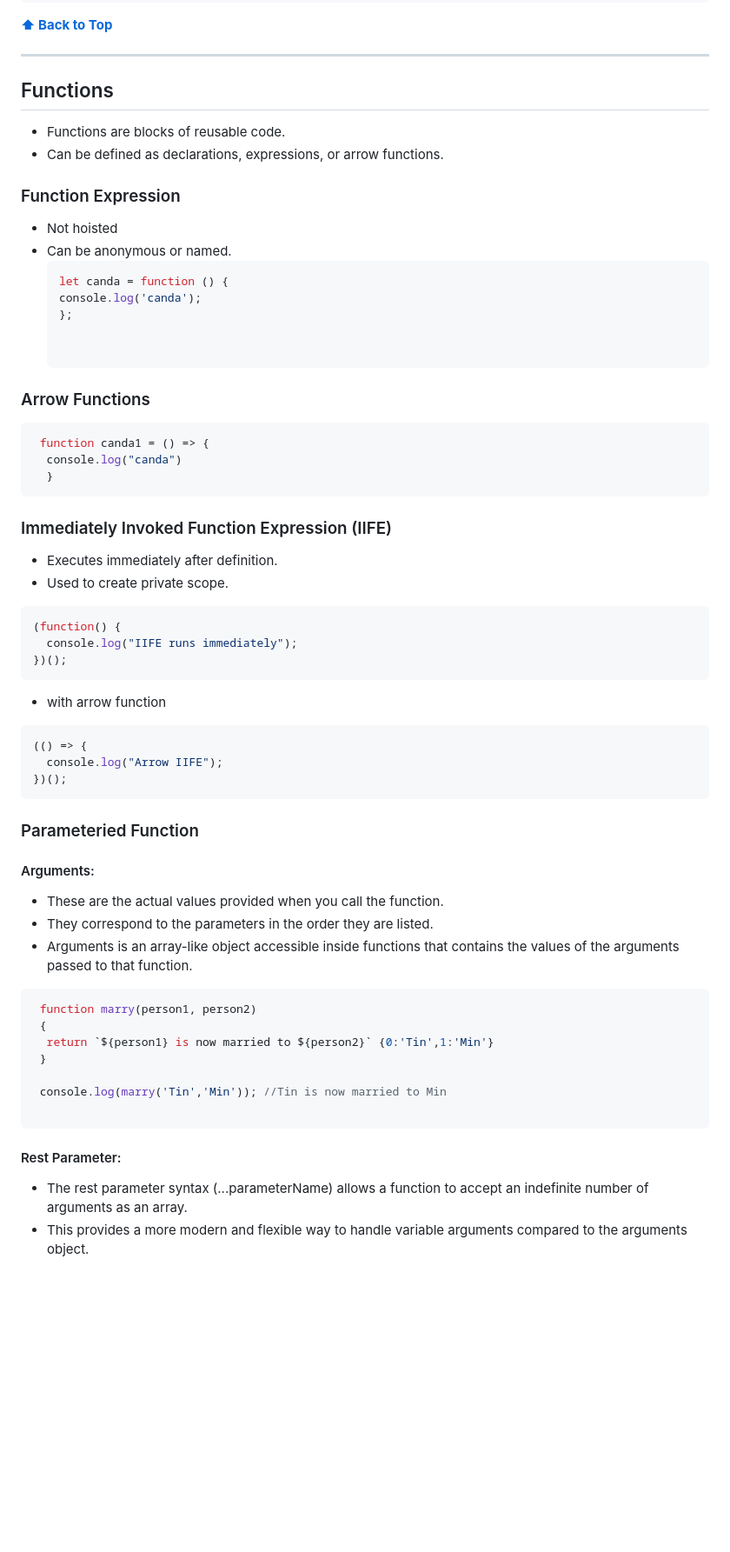
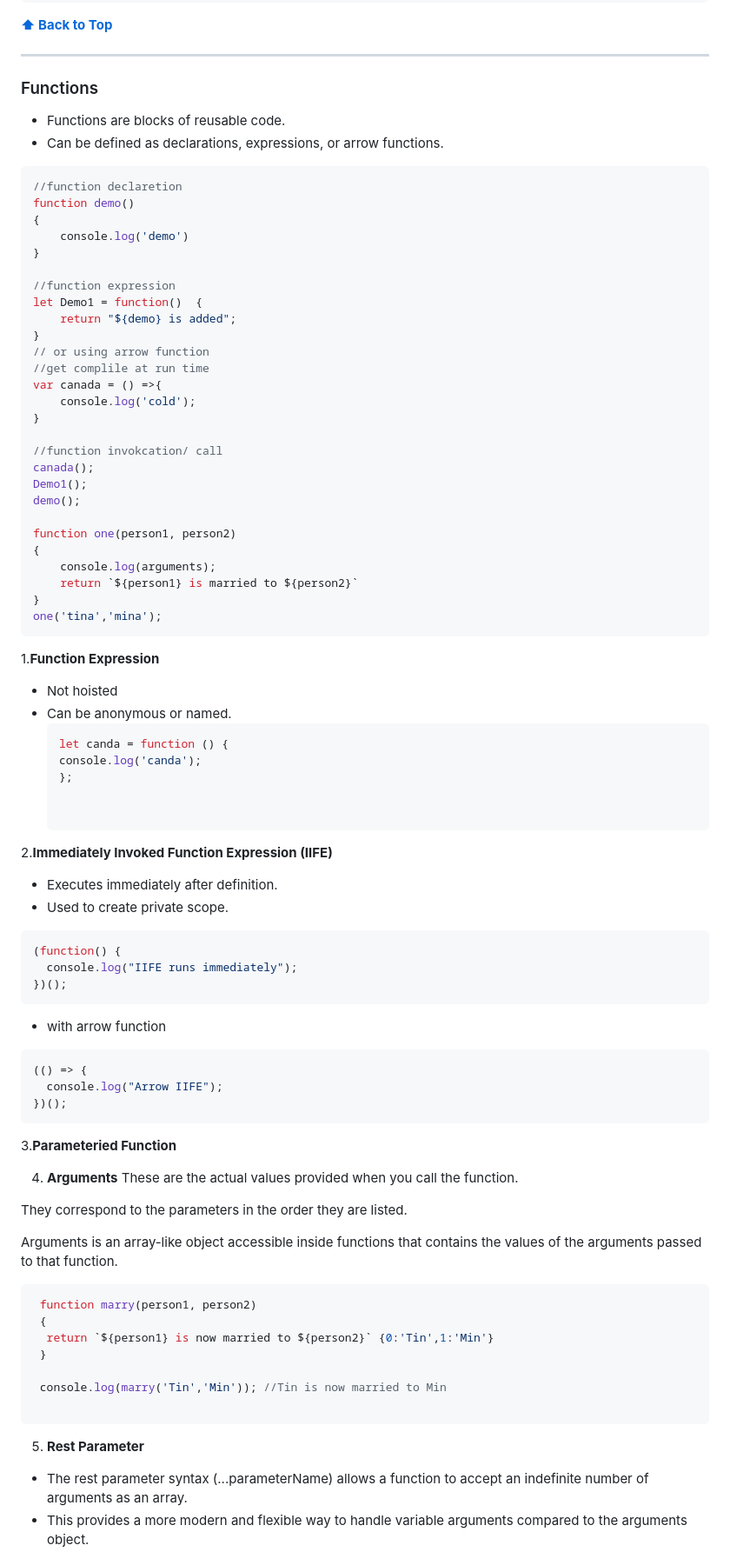
Before and after one commit to padoleshital/Javascript-Concepts-Projects, a Markdown page: Concept/README.md, the part around the change printed below. Shown: that part at 87% size. Drawn GitHub-style; blank space fills up the shorter version.

````diff
--- a/Concept/README.md
+++ b/Concept/README.md
@@ -878,11 +866,44 @@ console.log(d.say()()); //{ name: 'jay', say: [Function: say] }
 ---
 
 
-## Functions
+### Functions
 - Functions are blocks of reusable code.
 - Can be defined as declarations, expressions, or arrow functions.
 
- ### Function Expression
+```js
+//function declaretion
+function demo()
+{
+    console.log('demo')
+}
+
+//function expression
+let Demo1 = function()  {
+    return "${demo} is added";
+}
+// or using arrow function
+//get complile at run time
+var canada = () =>{
+    console.log('cold');
+}
+
+//function invokcation/ call
+canada();
+Demo1();
+demo();
+
+function one(person1, person2)
+{
+    console.log(arguments);
+    return `${person1} is married to ${person2}`
+}
+one('tina','mina');
+```
+
+
+
+
+1.**Function Expression**
   - Not hoisted
   - Can be anonymous or named.
     ```js
@@ -892,18 +913,9 @@ console.log(d.say()()); //{ name: 'jay', say: [Function: say] }
 
 
     ```
-
-### Arrow Functions
-
-  ```js
-   function canda1 = () => {
-    console.log("canda")
-    }
-  ```
-
-###  Immediately Invoked Function Expression (IIFE)
-- Executes immediately after definition.
-- Used to create private scope.
+2.**Immediately Invoked Function Expression (IIFE)**
+  - Executes immediately after definition.
+  - Used to create private scope.
 
 
 ```js
@@ -919,14 +931,16 @@ console.log(d.say()()); //{ name: 'jay', say: [Function: say] }
 })();
 ```
 
-### Parameteried Function
+3.**Parameteried Function**
 
 
 
-#### Arguments:
-- These are the actual values provided when you call the function.
-- They correspond to the parameters in the order they are listed.
-- Arguments is an array-like object accessible inside functions that contains the values of the arguments passed to that function.
+4. **Arguments**
+These are the actual values provided when you call the function.
+
+They correspond to the parameters in the order they are listed.
+
+Arguments is an array-like object accessible inside functions that contains the values of the arguments passed to that function.
 
 ```js
  function marry(person1, person2)
@@ -938,7 +952,7 @@ console.log(d.say()()); //{ name: 'jay', say: [Function: say] }
 
  ```
 
-#### Rest Parameter:
+5. **Rest Parameter**
 - The rest parameter syntax (...parameterName) allows a function to accept an indefinite number of arguments as an array.
 - This provides a more modern and flexible way to handle variable arguments compared to the arguments object.
 
````
Also changed, not shown: other parts of Concept/README.md (+169 -45 lines).
